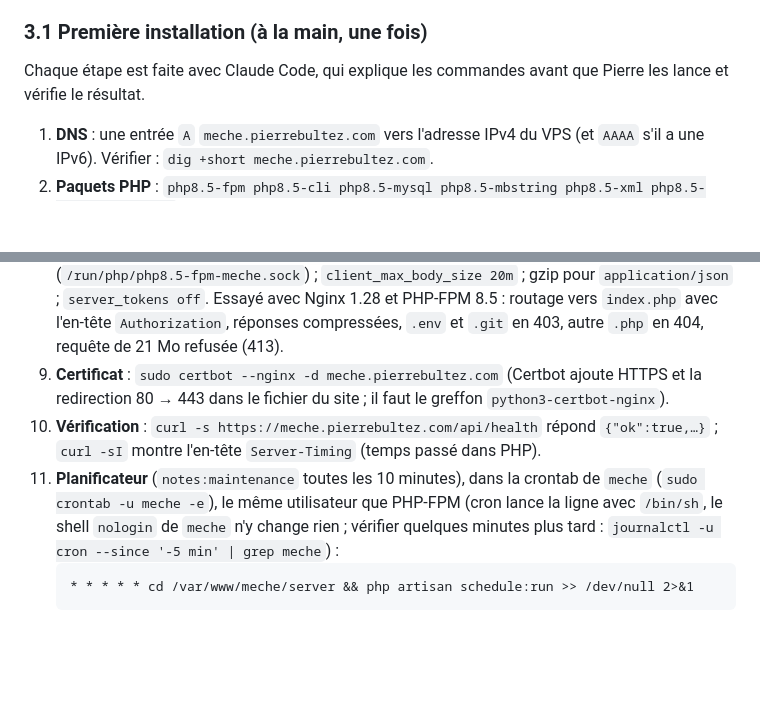
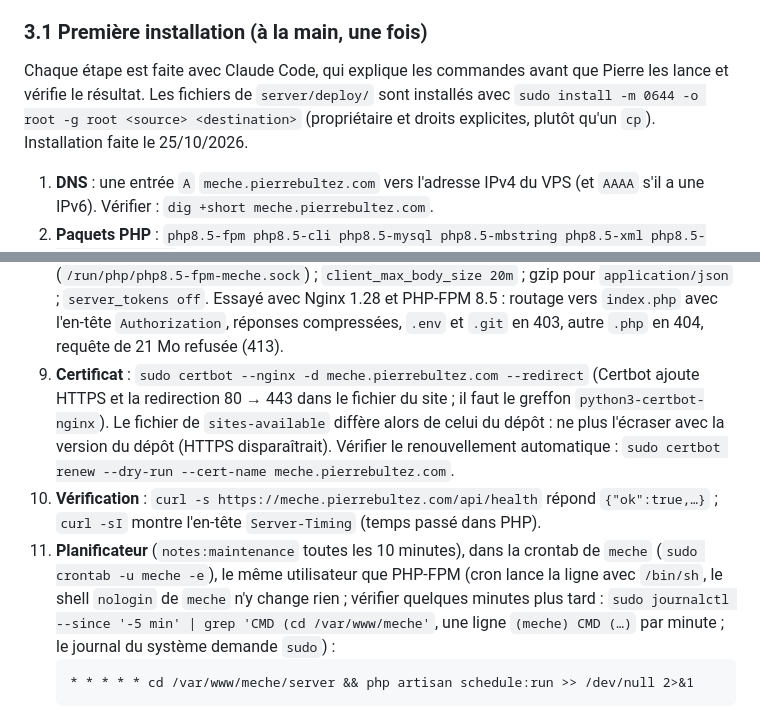
Before and after one commit to PierreBultez/meche, a Markdown page: docs/09-build-et-deploiement.md, 2 parts joined by grey strips. Rendered like a GitHub page; blank space fills up the shorter version.

````diff
--- a/docs/09-build-et-deploiement.md
+++ b/docs/09-build-et-deploiement.md
@@ -54,7 +54,7 @@ Mis en place en phase 3. Le VPS de Pierre : Ubuntu 26.04, Nginx, PHP-FPM 8.5, Ma
 
 ### 3.1 Première installation (à la main, une fois)
 
-Chaque étape est faite avec Claude Code, qui explique les commandes avant que Pierre les lance et vérifie le résultat.
+Chaque étape est faite avec Claude Code, qui explique les commandes avant que Pierre les lance et vérifie le résultat. Les fichiers de `server/deploy/` sont installés avec `sudo install -m 0644 -o root -g root <source> <destination>` (propriétaire et droits explicites, plutôt qu'un `cp`). Installation faite le 25/10/2026.
 
 1. **DNS** : une entrée `A` `meche.pierrebultez.com` vers l'adresse IPv4 du VPS (et `AAAA` s'il a une IPv6). Vérifier : `dig +short meche.pierrebultez.com`.
 2. **Paquets PHP** : `php8.5-fpm php8.5-cli php8.5-mysql php8.5-mbstring php8.5-xml php8.5-curl php8.5-zip` (Laravel 13 demande PHP ≥ 8.3 ; Composer résout pour 8.4.1 au moins).
@@ -75,9 +75,9 @@ Chaque étape est faite avec Claude Code, qui explique les commandes avant que P
 6. `composer install --no-dev --optimize-autoloader`, `php artisan key:generate` (après Composer : `artisan` a besoin de `vendor/`), `php artisan migrate --force`, `(umask 027 && php artisan optimize)` (`bootstrap/cache/config.php` contient le mot de passe de la base et `APP_KEY` : lisible par `pierre` et le groupe `meche` seulement), puis **le premier compte** : `php artisan notes:create-user` (une phrase de passe générée par le gestionnaire de mots de passe : 12 caractères au moins, 72 octets au plus).
 7. **PHP-FPM** : un pool dédié, pour ne rien changer aux autres sites servis par PHP 8.5 : `server/deploy/php-fpm-pool-meche.conf` → `/etc/php/8.5/fpm/pool.d/meche.conf` (utilisateur `meche` ; socket `/run/php/php8.5-fpm-meche.sock`, qui appartient à `www-data` pour que Nginx s'y connecte ; processus lancés à la demande, `post_max_size = 16M`, `memory_limit = 256M`, `expose_php` désactivé pour ce pool seulement). OPcache reste réglé globalement (actif par défaut sur Ubuntu), avec une ligne de plus : `server/deploy/php-opcache-isolation.ini` → `/etc/php/8.5/fpm/conf.d/99-opcache-isolation.ini` (`opcache.validate_permission = 1`). OPcache est partagé par tous les pools : sans cette ligne, le PHP d'un autre site peut inclure un fichier de Mèche déjà en cache, comme `bootstrap/cache/config.php`, sans avoir le droit de le lire (essayé : 40 fois sur 40 sans la ligne, jamais avec). Elle vaut pour tous les sites (une vérification de droits par fichier inclus) et protège aussi les autres sites isolés. Puis `sudo php-fpm8.5 -t` (test de la configuration) et `sudo systemctl reload php8.5-fpm` (suffit : le rechargement relit la configuration et vide OPcache).
 8. **Nginx** : site `server/deploy/nginx-meche.conf` → `/etc/nginx/sites-available/meche`, lien dans `sites-enabled`, `sudo nginx -t` puis `sudo systemctl reload nginx`. `root` = `server/public` exactement (`.env`, le code et `.git` restent hors d'atteinte ; fichiers cachés refusés, seul `index.php` est exécuté) ; PHP-FPM 8.5 par le socket du pool de Mèche (`/run/php/php8.5-fpm-meche.sock`) ; `client_max_body_size 20m` ; gzip pour `application/json` ; `server_tokens off`. Essayé avec Nginx 1.28 et PHP-FPM 8.5 : routage vers `index.php` avec l'en-tête `Authorization`, réponses compressées, `.env` et `.git` en 403, autre `.php` en 404, requête de 21 Mo refusée (413).
-9. **Certificat** : `sudo certbot --nginx -d meche.pierrebultez.com` (Certbot ajoute HTTPS et la redirection 80 → 443 dans le fichier du site ; il faut le greffon `python3-certbot-nginx`).
+9. **Certificat** : `sudo certbot --nginx -d meche.pierrebultez.com --redirect` (Certbot ajoute HTTPS et la redirection 80 → 443 dans le fichier du site ; il faut le greffon `python3-certbot-nginx`). Le fichier de `sites-available` diffère alors de celui du dépôt : ne plus l'écraser avec la version du dépôt (HTTPS disparaîtrait). Vérifier le renouvellement automatique : `sudo certbot renew --dry-run --cert-name meche.pierrebultez.com`.
 10. **Vérification** : `curl -s https://meche.pierrebultez.com/api/health` répond `{"ok":true,…}` ; `curl -sI` montre l'en-tête `Server-Timing` (temps passé dans PHP).
-11. **Planificateur** (`notes:maintenance` toutes les 10 minutes), dans la crontab de `meche` (`sudo crontab -u meche -e`), le même utilisateur que PHP-FPM (cron lance la ligne avec `/bin/sh`, le shell `nologin` de `meche` n'y change rien ; vérifier quelques minutes plus tard : `journalctl -u cron --since '-5 min' | grep meche`) :
+11. **Planificateur** (`notes:maintenance` toutes les 10 minutes), dans la crontab de `meche` (`sudo crontab -u meche -e`), le même utilisateur que PHP-FPM (cron lance la ligne avec `/bin/sh`, le shell `nologin` de `meche` n'y change rien ; vérifier quelques minutes plus tard : `sudo journalctl --since '-5 min' | grep 'CMD (cd /var/www/meche'`, une ligne `(meche) CMD (…)` par minute ; le journal du système demande `sudo`) :
     ```
     * * * * * cd /var/www/meche/server && php artisan schedule:run >> /dev/null 2>&1
     ```
````
Also changed, not shown: other parts of docs/09-build-et-deploiement.md (+7 -5 lines), docs/10-feuille-de-route.md (+1 -1 lines).
